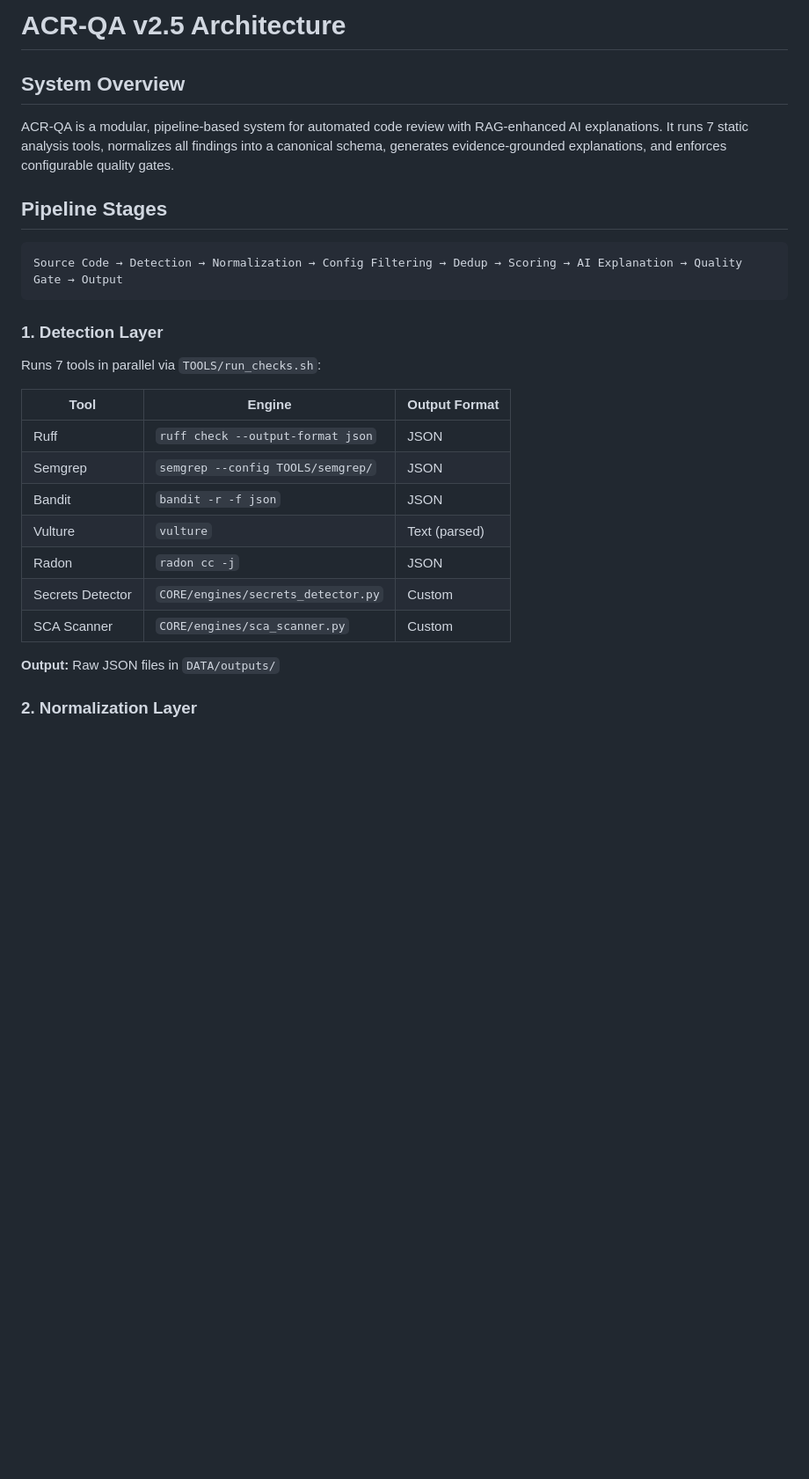
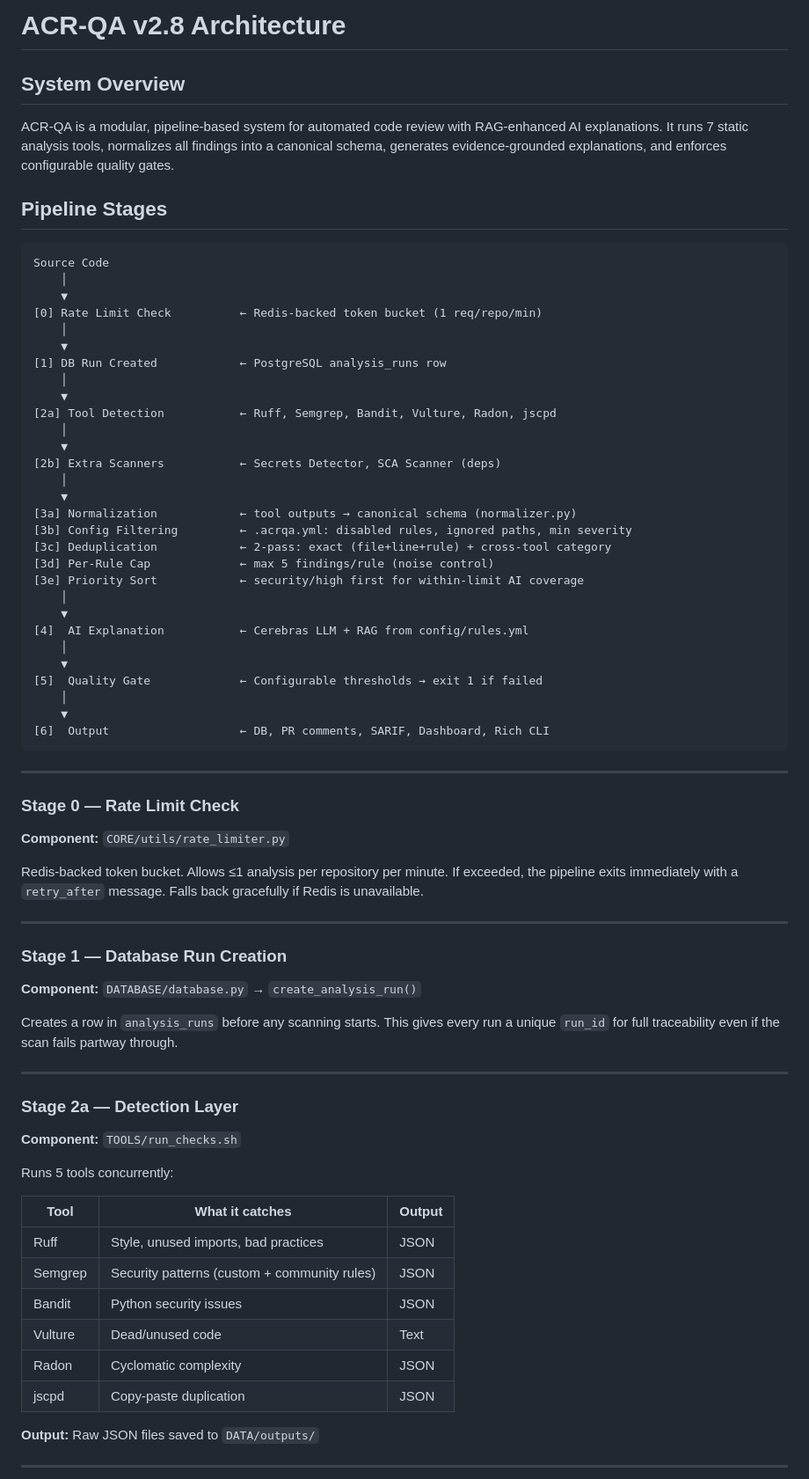
Before and after one commit to ahmed-145/ACR-QA, a Markdown page: docs/architecture/ARCHITECTURE.md, the part around one of its changes. Shown at 88% size. GitHub-like rendering; blank space fills up the shorter version.

````diff
--- a/docs/architecture/ARCHITECTURE.md
+++ b/docs/architecture/ARCHITECTURE.md
@@ -1,4 +1,4 @@
-# ACR-QA v2.5 Architecture
+# ACR-QA v2.8 Architecture
 
 ## System Overview
 
@@ -7,23 +7,71 @@ ACR-QA is a modular, pipeline-based system for automated code review with RAG-en
 ## Pipeline Stages
 
 ```
-Source Code → Detection → Normalization → Config Filtering → Dedup → Scoring → AI Explanation → Quality Gate → Output
+Source Code
+    │
+    ▼
+[0] Rate Limit Check          ← Redis-backed token bucket (1 req/repo/min)
+    │
+    ▼
+[1] DB Run Created            ← PostgreSQL analysis_runs row
+    │
+    ▼
+[2a] Tool Detection           ← Ruff, Semgrep, Bandit, Vulture, Radon, jscpd
+    │
+    ▼
+[2b] Extra Scanners           ← Secrets Detector, SCA Scanner (deps)
+    │
+    ▼
+[3a] Normalization            ← tool outputs → canonical schema (normalizer.py)
+[3b] Config Filtering         ← .acrqa.yml: disabled rules, ignored paths, min severity
+[3c] Deduplication            ← 2-pass: exact (file+line+rule) + cross-tool category
+[3d] Per-Rule Cap             ← max 5 findings/rule (noise control)
+[3e] Priority Sort            ← security/high first for within-limit AI coverage
+    │
+    ▼
+[4]  AI Explanation           ← Cerebras LLM + RAG from config/rules.yml
+    │
+    ▼
+[5]  Quality Gate             ← Configurable thresholds → exit 1 if failed
+    │
+    ▼
+[6]  Output                   ← DB, PR comments, SARIF, Dashboard, Rich CLI
 ```
 
-### 1. Detection Layer
+---
 
-Runs 7 tools in parallel via `TOOLS/run_checks.sh`:
+### Stage 0 — Rate Limit Check
 
-| Tool | Engine | Output Format |
-|------|--------|---------------|
-| Ruff | `ruff check --output-format json` | JSON |
-| Semgrep | `semgrep --config TOOLS/semgrep/` | JSON |
-| Bandit | `bandit -r -f json` | JSON |
-| Vulture | `vulture` | Text (parsed) |
-| Radon | `radon cc -j` | JSON |
-| Secrets Detector | `CORE/engines/secrets_detector.py` | Custom |
-| SCA Scanner | `CORE/engines/sca_scanner.py` | Custom |
+**Component:** `CORE/utils/rate_limiter.py`
 
-**Output:** Raw JSON files in `DATA/outputs/`
+Redis-backed token bucket. Allows ≤1 analysis per repository per minute. If exceeded, the pipeline exits immediately with a `retry_after` message. Falls back gracefully if Redis is unavailable.
 
-### 2. Normalization Layer
+---
+
+### Stage 1 — Database Run Creation
+
+**Component:** `DATABASE/database.py` → `create_analysis_run()`
+
+Creates a row in `analysis_runs` before any scanning starts. This gives every run a unique `run_id` for full traceability even if the scan fails partway through.
+
+---
+
+### Stage 2a — Detection Layer
+
+**Component:** `TOOLS/run_checks.sh`
+
+Runs 5 tools concurrently:
+
+| Tool | What it catches | Output |
+|------|----------------|--------|
+| Ruff | Style, unused imports, bad practices | JSON |
+| Semgrep | Security patterns (custom + community rules) | JSON |
+| Bandit | Python security issues | JSON |
+| Vulture | Dead/unused code | Text |
+| Radon | Cyclomatic complexity | JSON |
+| jscpd | Copy-paste duplication | JSON |
+
+**Output:** Raw JSON files saved to `DATA/outputs/`
+
+---
+
````
Also changed, not shown: other parts of docs/architecture/ARCHITECTURE.md (+94 -38 lines).
